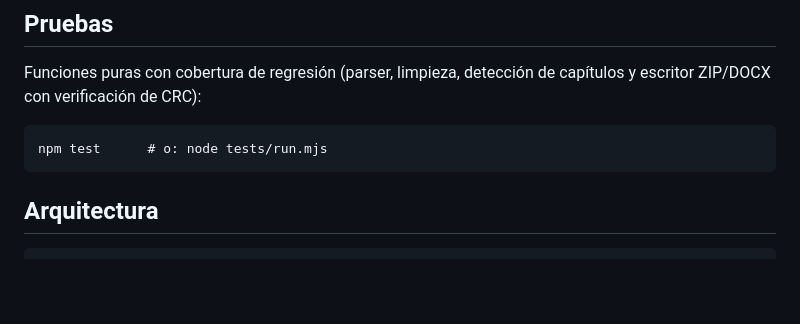
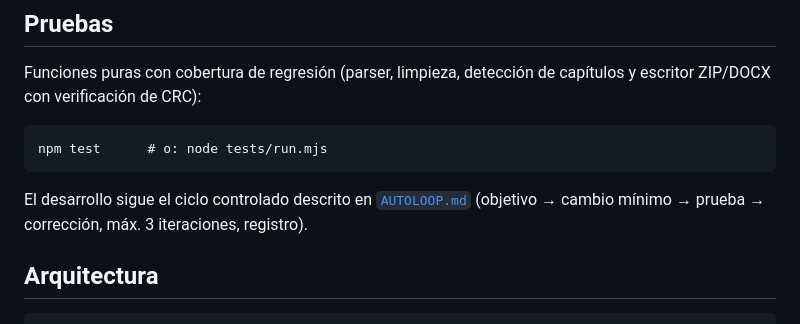
Before and after one commit to MatiGaete2023/congenial-system, a Markdown page: README.md, the part around the change. Rendered like a GitHub page; blank space fills up the shorter version.

````diff
--- a/README.md
+++ b/README.md
@@ -160,6 +160,9 @@ capítulos y escritor ZIP/DOCX con verificación de CRC):
 npm test      # o: node tests/run.mjs
 ```
 
+El desarrollo sigue el ciclo controlado descrito en [`AUTOLOOP.md`](AUTOLOOP.md)
+(objetivo → cambio mínimo → prueba → corrección, máx. 3 iteraciones, registro).
+
 ## Arquitectura
 
 ```
````
Also changed, not shown: AUTOLOOP.md (added, +47 -0 lines).
